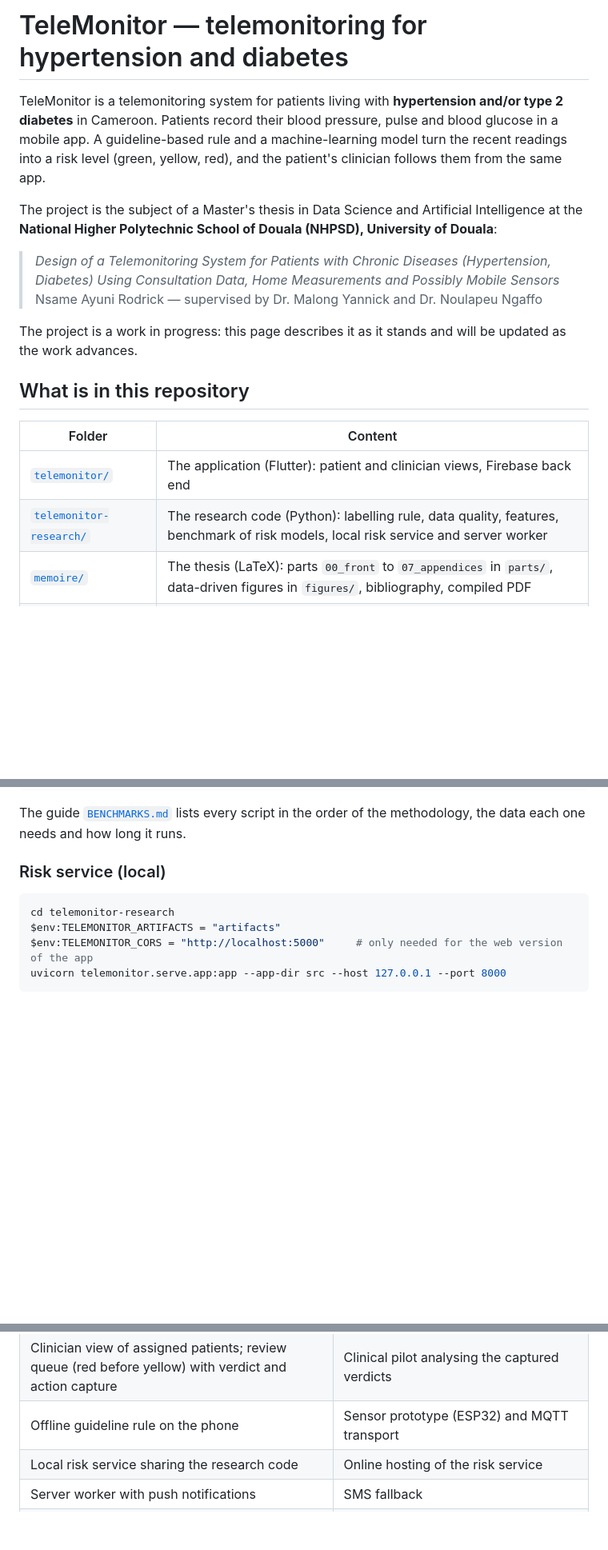
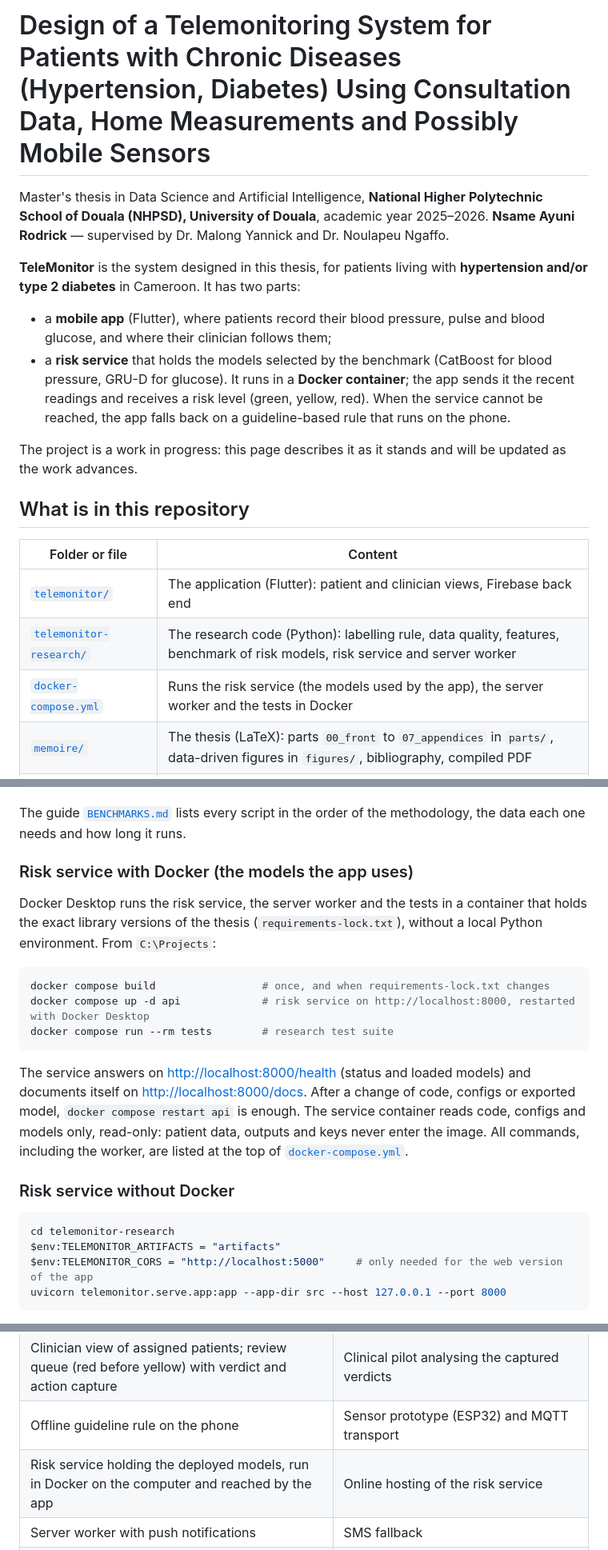
Before and after one commit to ayuni237/telemonitor_real, a Markdown page: README.md, 3 parts joined by grey strips. Shown at 80% size. Drawn GitHub-style; blank space fills up the shorter version.

Commit message:
README: registered thesis title as heading; risk service in Docker as the part of the system that holds the models

````diff
--- a/README.md
+++ b/README.md
@@ -1,20 +1,22 @@
-# TeleMonitor — telemonitoring for hypertension and diabetes
+# Design of a Telemonitoring System for Patients with Chronic Diseases (Hypertension, Diabetes) Using Consultation Data, Home Measurements and Possibly Mobile Sensors
 
-TeleMonitor is a telemonitoring system for patients living with **hypertension and/or type 2 diabetes** in Cameroon. Patients record their blood pressure, pulse and blood glucose in a mobile app. A guideline-based rule and a machine-learning model turn the recent readings into a risk level (green, yellow, red), and the patient's clinician follows them from the same app.
+Master's thesis in Data Science and Artificial Intelligence, **National Higher Polytechnic School of Douala (NHPSD), University of Douala**, academic year 2025–2026.
+**Nsame Ayuni Rodrick** — supervised by Dr. Malong Yannick and Dr. Noulapeu Ngaffo.
 
-The project is the subject of a Master's thesis in Data Science and Artificial Intelligence at the **National Higher Polytechnic School of Douala (NHPSD), University of Douala**:
+**TeleMonitor** is the system designed in this thesis, for patients living with **hypertension and/or type 2 diabetes** in Cameroon. It has two parts:
 
-> *Design of a Telemonitoring System for Patients with Chronic Diseases (Hypertension, Diabetes) Using Consultation Data, Home Measurements and Possibly Mobile Sensors*
-> Nsame Ayuni Rodrick — supervised by Dr. Malong Yannick and Dr. Noulapeu Ngaffo
+- a **mobile app** (Flutter), where patients record their blood pressure, pulse and blood glucose, and where their clinician follows them;
+- a **risk service** that holds the models selected by the benchmark (CatBoost for blood pressure, GRU-D for glucose). It runs in a **Docker container**; the app sends it the recent readings and receives a risk level (green, yellow, red). When the service cannot be reached, the app falls back on a guideline-based rule that runs on the phone.
 
 The project is a work in progress: this page describes it as it stands and will be updated as the work advances.
 
 ## What is in this repository
 
-| Folder | Content |
+| Folder or file | Content |
 |---|---|
 | [`telemonitor/`](telemonitor/) | The application (Flutter): patient and clinician views, Firebase back end |
-| [`telemonitor-research/`](telemonitor-research/) | The research code (Python): labelling rule, data quality, features, benchmark of risk models, local risk service and server worker |
+| [`telemonitor-research/`](telemonitor-research/) | The research code (Python): labelling rule, data quality, features, benchmark of risk models, risk service and server worker |
+| [`docker-compose.yml`](docker-compose.yml) | Runs the risk service (the models used by the app), the server worker and the tests in Docker |
 | [`memoire/`](memoire/) | The thesis (LaTeX): parts `00_front` to `07_appendices` in `parts/`, data-driven figures in `figures/`, bibliography, compiled PDF |
 | [`infra/windows/`](infra/windows/) | PowerShell scripts that launch the long benchmark runs on Windows |
 
@@ -58,7 +60,19 @@ python -m pytest
 
 The guide [`BENCHMARKS.md`](telemonitor-research/BENCHMARKS.md) lists every script in the order of the methodology, the data each one needs and how long it runs.
 
-### Risk service (local)
+### Risk service with Docker (the models the app uses)
+
+Docker Desktop runs the risk service, the server worker and the tests in a container that holds the exact library versions of the thesis (`requirements-lock.txt`), without a local Python environment. From `C:\Projects`:
+
+```powershell
+docker compose build                 # once, and when requirements-lock.txt changes
+docker compose up -d api             # risk service on http://localhost:8000, restarted with Docker Desktop
+docker compose run --rm tests        # research test suite
+```
+
+The service answers on <http://localhost:8000/health> (status and loaded models) and documents itself on <http://localhost:8000/docs>. After a change of code, configs or exported model, `docker compose restart api` is enough. The service container reads code, configs and models only, read-only: patient data, outputs and keys never enter the image. All commands, including the worker, are listed at the top of [`docker-compose.yml`](docker-compose.yml).
+
+### Risk service without Docker
 
 ```powershell
 cd telemonitor-research
@@ -122,7 +124,7 @@ The thesis follows the structure required by the school (unnumbered Introduction
 | Patient app: manual entry, history, trends, risk card, messaging, health assistant, nearby-care search | Bluetooth acquisition from validated devices |
 | Clinician view of assigned patients; review queue (red before yellow) with verdict and action capture | Clinical pilot analysing the captured verdicts |
 | Offline guideline rule on the phone | Sensor prototype (ESP32) and MQTT transport |
-| Local risk service sharing the research code | Online hosting of the risk service |
+| Risk service holding the deployed models, run in Docker on the computer and reached by the app | Online hosting of the risk service |
 | Server worker with push notifications | SMS fallback |
 | Research pipeline; benchmark on the eICU demo, external validation in Douala; deployed models exported (CatBoost for blood pressure, GRU-D for glucose) | Benchmark on the full eICU database (credentialed access) |
 | Thesis (112 pages): all chapters, benchmark and external validation results, abstract and résumé | Acknowledgments; lead times of 24 and 48 h (H2: runs at 12 and 36 h to make, the table is ready) |
````
Also changed, not shown: other parts of README.md (+3 -15 lines).
